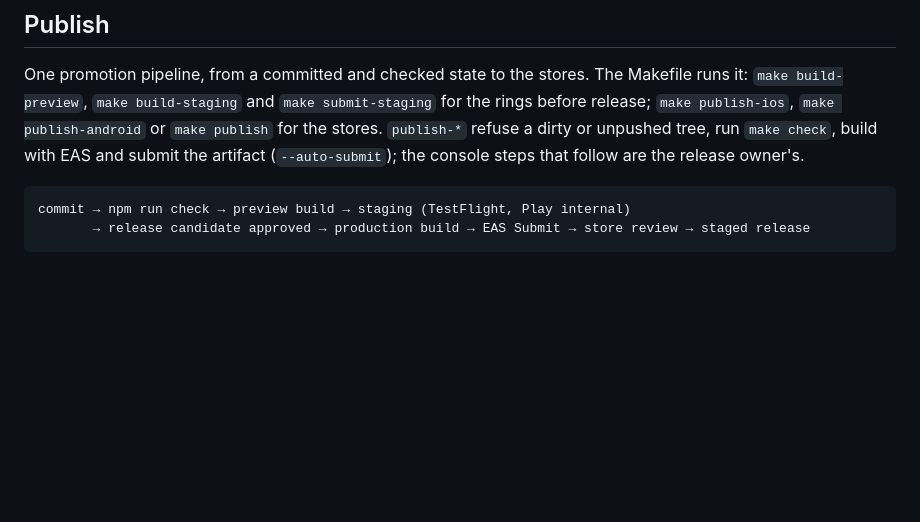
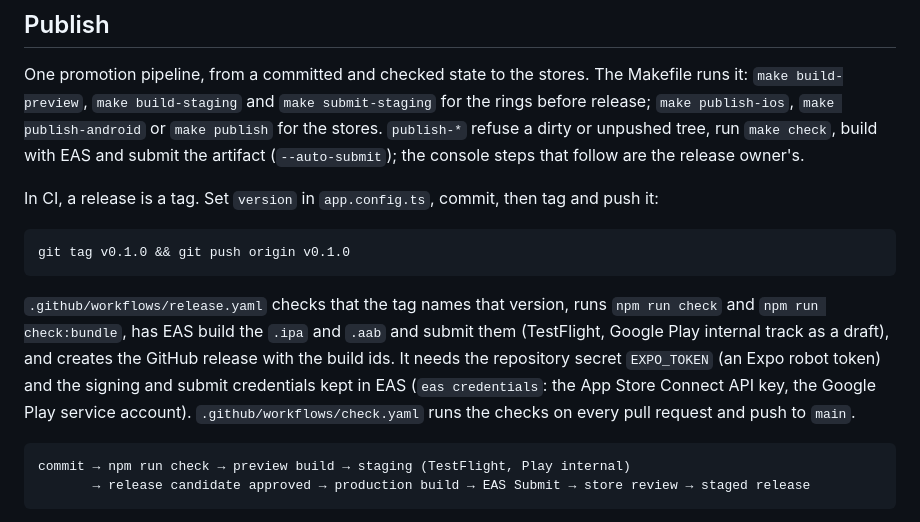
Before and after one commit to datalayer/mobile, a Markdown page: README.md, the part around the change. GitHub-like rendering; blank space fills up the shorter version.

Commit message:
docs: the tag-triggered release and the check workflow

````diff
--- a/README.md
+++ b/README.md
@@ -122,6 +122,14 @@ npm run export           # both bundles into dist/, to prove the Metro graph res
 
 One promotion pipeline, from a committed and checked state to the stores. The Makefile runs it: `make build-preview`, `make build-staging` and `make submit-staging` for the rings before release; `make publish-ios`, `make publish-android` or `make publish` for the stores. `publish-*` refuse a dirty or unpushed tree, run `make check`, build with EAS and submit the artifact (`--auto-submit`); the console steps that follow are the release owner's.
 
+In CI, a release is a tag. Set `version` in `app.config.ts`, commit, then tag and push it:
+
+```bash
+git tag v0.1.0 && git push origin v0.1.0
+```
+
+`.github/workflows/release.yaml` checks that the tag names that version, runs `npm run check` and `npm run check:bundle`, has EAS build the `.ipa` and `.aab` and submit them (TestFlight, Google Play internal track as a draft), and creates the GitHub release with the build ids. It needs the repository secret `EXPO_TOKEN` (an Expo robot token) and the signing and submit credentials kept in EAS (`eas credentials`: the App Store Connect API key, the Google Play service account). `.github/workflows/check.yaml` runs the checks on every pull request and push to `main`.
+
 ```text
 commit → npm run check → preview build → staging (TestFlight, Play internal)
        → release candidate approved → production build → EAS Submit → store review → staged release
````
